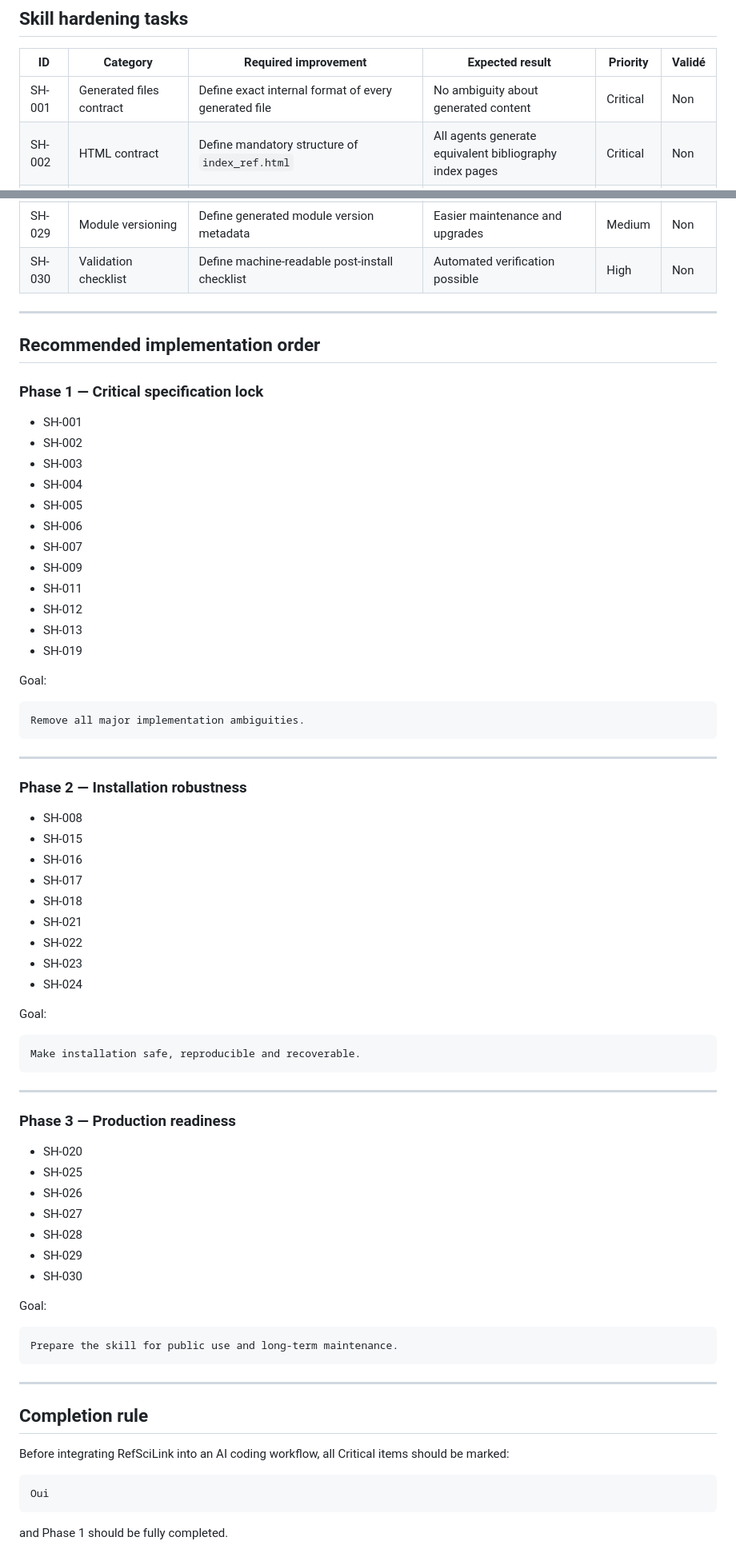
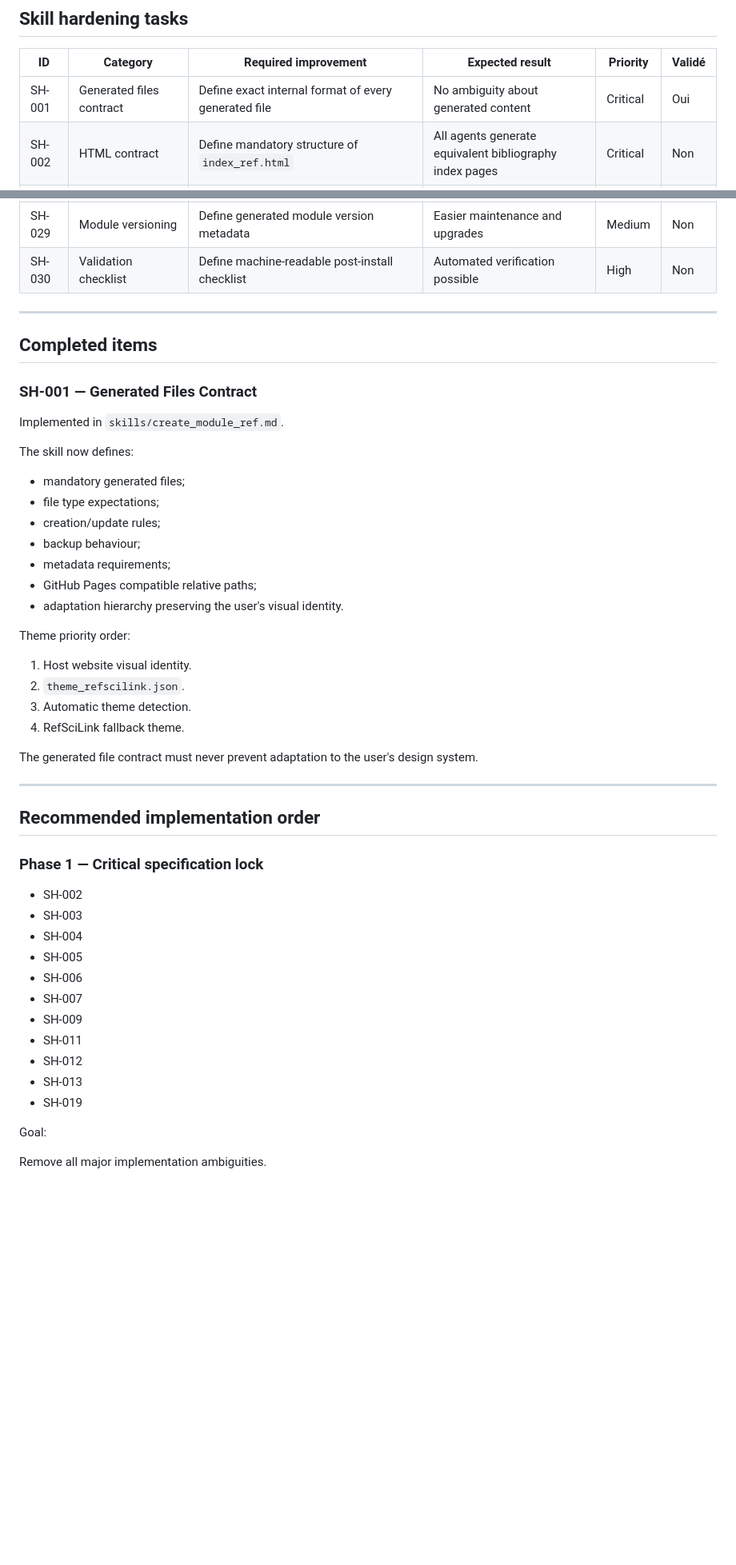
Before and after one commit to patrick-mun/refscilink-skill, a Markdown page: SKILL_HARDENING_CHECKLIST.md, 2 parts joined by grey strips. Shown at 80% size. Drawn GitHub-style; blank space fills up the shorter version.

Commit message:
Mark SH-001 completed and document implementation

````diff
--- a/SKILL_HARDENING_CHECKLIST.md
+++ b/SKILL_HARDENING_CHECKLIST.md
@@ -22,7 +22,7 @@ The objective is to eliminate ambiguity so that different AI agents (Codex, Clau
 
 | ID | Category | Required improvement | Expected result | Priority | Validé |
 |---|---|---|---|---|---|
-| SH-001 | Generated files contract | Define exact internal format of every generated file | No ambiguity about generated content | Critical | Non |
+| SH-001 | Generated files contract | Define exact internal format of every generated file | No ambiguity about generated content | Critical | Oui |
 | SH-002 | HTML contract | Define mandatory structure of `index_ref.html` | All agents generate equivalent bibliography index pages | Critical | Non |
 | SH-003 | HTML contract | Define mandatory structure of `reference.html` | All agents generate equivalent detail pages | Critical | Non |
 | SH-004 | JavaScript contract | Define mandatory functions of `reference.js` | Consistent behaviour across installations | Critical | Non |
@@ -55,11 +55,37 @@ The objective is to eliminate ambiguity so that different AI agents (Codex, Clau
 
 ---
 
+## Completed items
+
+### SH-001 — Generated Files Contract
+
+Implemented in `skills/create_module_ref.md`.
+
+The skill now defines:
+
+- mandatory generated files;
+- file type expectations;
+- creation/update rules;
+- backup behaviour;
+- metadata requirements;
+- GitHub Pages compatible relative paths;
+- adaptation hierarchy preserving the user's visual identity.
+
+Theme priority order:
+
+1. Host website visual identity.
+2. `theme_refscilink.json`.
+3. Automatic theme detection.
+4. RefSciLink fallback theme.
+
+The generated file contract must never prevent adaptation to the user's design system.
+
+---
+
 ## Recommended implementation order
 
 ### Phase 1 — Critical specification lock
 
-- SH-001
 - SH-002
 - SH-003
 - SH-004
@@ -74,56 +100,4 @@ The objective is to eliminate ambiguity so that different AI agents (Codex, Clau
 
 Goal:
 
-```text
 Remove all major implementation ambiguities.
-```
-
----
-
-### Phase 2 — Installation robustness
-
-- SH-008
-- SH-015
-- SH-016
-- SH-017
-- SH-018
-- SH-021
-- SH-022
-- SH-023
-- SH-024
-
-Goal:
-
-```text
-Make installation safe, reproducible and recoverable.
-```
-
----
-
-### Phase 3 — Production readiness
-
-- SH-020
-- SH-025
-- SH-026
-- SH-027
-- SH-028
-- SH-029
-- SH-030
-
-Goal:
-
-```text
-Prepare the skill for public use and long-term maintenance.
-```
-
----
-
-## Completion rule
-
-Before integrating RefSciLink into an AI coding workflow, all Critical items should be marked:
-
-```text
-Oui
-```
-
-and Phase 1 should be fully completed.
````
